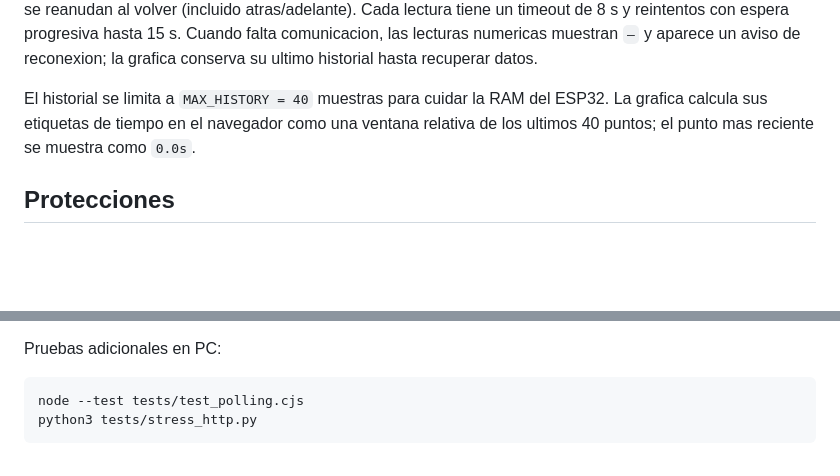
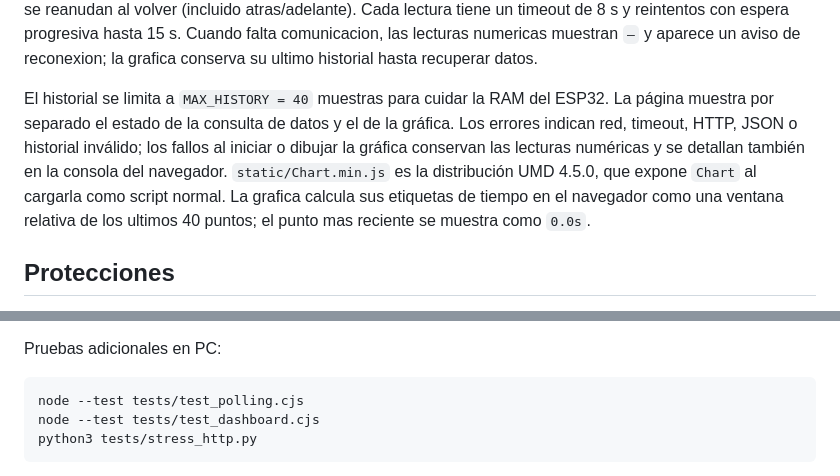
Before and after one commit to cadena7/Energia2m, a Markdown page: README.md, 2 parts joined by grey strips. Rendered like a GitHub page; blank space fills up the shorter version.

````diff
--- a/README.md
+++ b/README.md
@@ -87,6 +87,11 @@ Cuando falta comunicacion, las lecturas numericas muestran `—` y aparece un av
 de reconexion; la grafica conserva su ultimo historial hasta recuperar datos.
 
 El historial se limita a `MAX_HISTORY = 40` muestras para cuidar la RAM del ESP32.
+La página muestra por separado el estado de la consulta de datos y el de la
+gráfica. Los errores indican red, timeout, HTTP, JSON o historial inválido;
+los fallos al iniciar o dibujar la gráfica conservan las lecturas numéricas y
+se detallan también en la consola del navegador. `static/Chart.min.js` es la
+distribución UMD 4.5.0, que expone `Chart` al cargarla como script normal.
 La grafica calcula sus etiquetas de tiempo en el navegador como una ventana relativa de los ultimos 40 puntos; el punto mas reciente se muestra como `0.0s`.
 
 ## Protecciones
@@ -205,6 +210,7 @@ Pruebas adicionales en PC:
 
 ```sh
 node --test tests/test_polling.cjs
+node --test tests/test_dashboard.cjs
 python3 tests/stress_http.py
 ```
 
````
